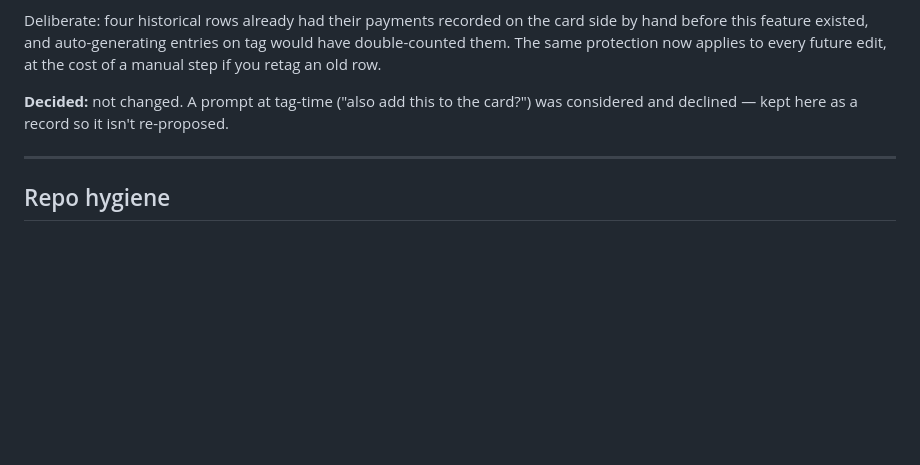
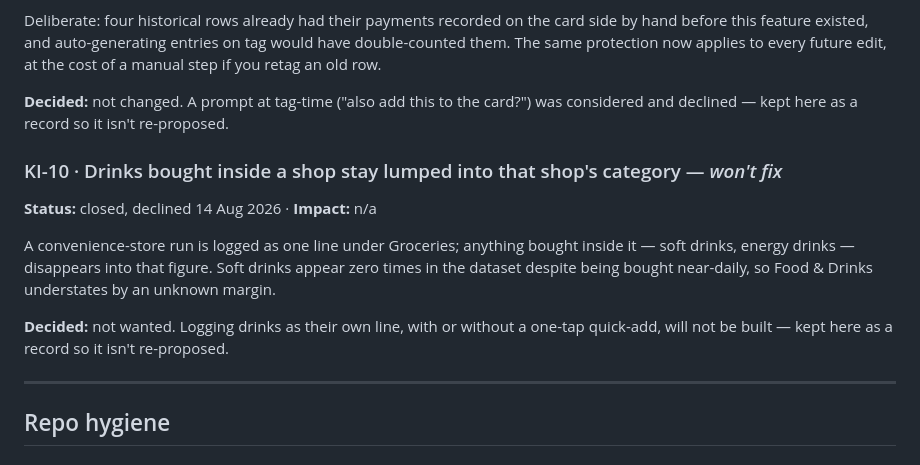
Before and after one commit to hassananabi98-afk/Hasan-Dashboard, a Markdown page: docs/known-issues.md, the part around the change. Rendered like a GitHub page; blank space fills up the shorter version.

```diff
--- a/docs/known-issues.md
+++ b/docs/known-issues.md
@@ -64,6 +64,18 @@ future edit, at the cost of a manual step if you retag an old row.
 **Decided:** not changed. A prompt at tag-time ("also add this to the card?")
 was considered and declined — kept here as a record so it isn't re-proposed.
 
+### KI-10 · Drinks bought inside a shop stay lumped into that shop's category — *won't fix*
+**Status:** closed, declined 14 Aug 2026 · **Impact:** n/a
+
+A convenience-store run is logged as one line under Groceries; anything bought
+inside it — soft drinks, energy drinks — disappears into that figure. Soft
+drinks appear zero times in the dataset despite being bought near-daily, so
+Food & Drinks understates by an unknown margin.
+
+**Decided:** not wanted. Logging drinks as their own line, with or without a
+one-tap quick-add, will not be built — kept here as a record so it isn't
+re-proposed.
+
 ---
 
 ## Repo hygiene
```
Also changed, not shown: docs/future-plans.md (+0 -15 lines).
